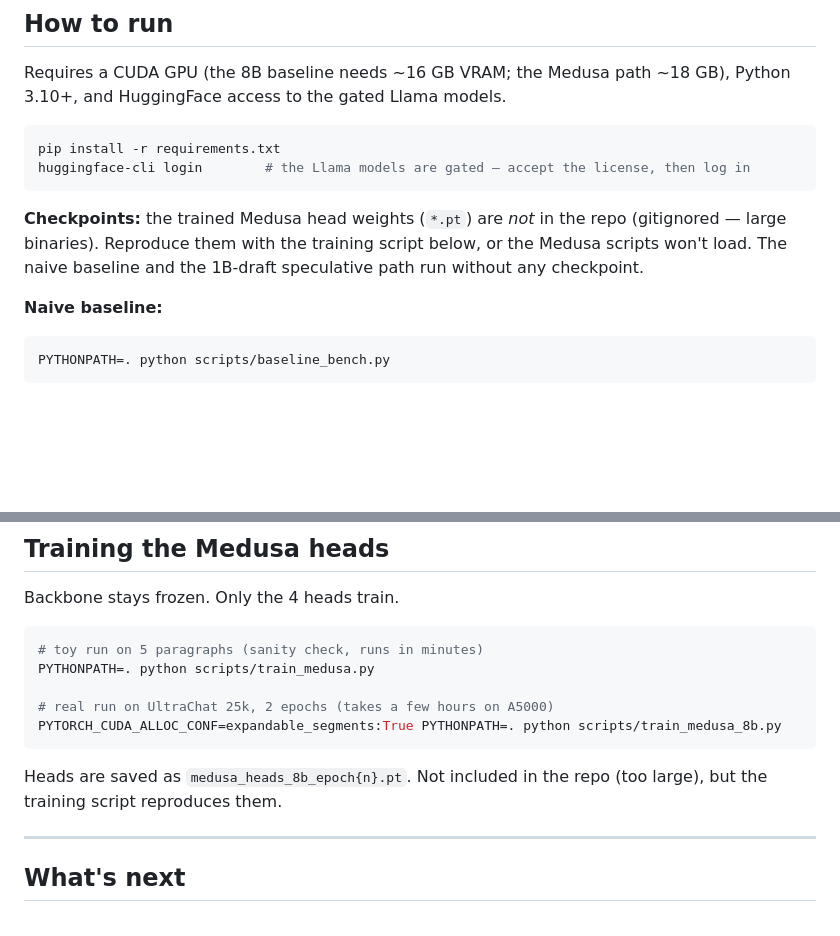
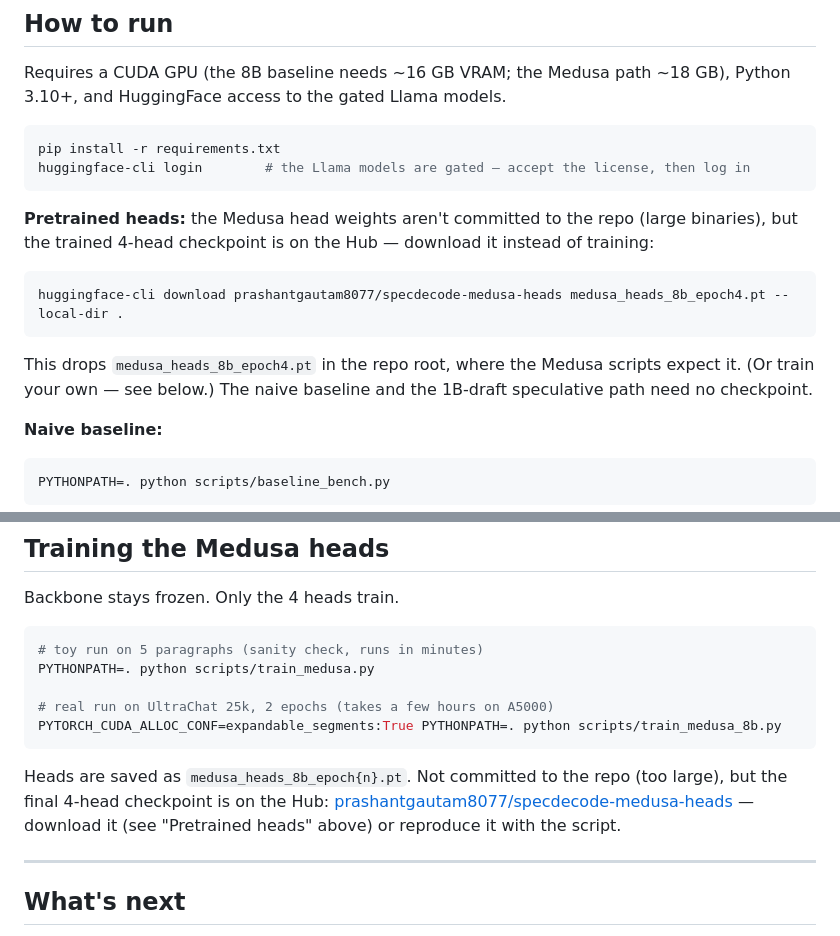
Before and after one commit to PrashantGautam-alt/specdecode, a Markdown page: README.md, 2 parts joined by grey strips. GitHub-like rendering; blank space fills up the shorter version.

Commit message:
README: link pretrained heads on the Hub (download instead of training)
The trained 4-head checkpoint is now public at
prashantgautam8077/specdecode-medusa-heads. Added a download command to
the run section and a link in the training section, so reproducers can
grab the weights instead of retraining (GPU still required).

Co-Authored-By: Claude Opus 4.8 <noreply@anthropic.com>

````diff
--- a/README.md
+++ b/README.md
@@ -103,7 +103,11 @@ pip install -r requirements.txt
 huggingface-cli login        # the Llama models are gated — accept the license, then log in
 ```
 
-**Checkpoints:** the trained Medusa head weights (`*.pt`) are *not* in the repo (gitignored — large binaries). Reproduce them with the training script below, or the Medusa scripts won't load. The naive baseline and the 1B-draft speculative path run without any checkpoint.
+**Pretrained heads:** the Medusa head weights aren't committed to the repo (large binaries), but the trained 4-head checkpoint is on the Hub — download it instead of training:
+```bash
+huggingface-cli download prashantgautam8077/specdecode-medusa-heads medusa_heads_8b_epoch4.pt --local-dir .
+```
+This drops `medusa_heads_8b_epoch4.pt` in the repo root, where the Medusa scripts expect it. (Or train your own — see below.) The naive baseline and the 1B-draft speculative path need no checkpoint.
 
 **Naive baseline:**
 ```bash
@@ -195,7 +199,7 @@ PYTHONPATH=. python scripts/train_medusa.py
 PYTORCH_CUDA_ALLOC_CONF=expandable_segments:True PYTHONPATH=. python scripts/train_medusa_8b.py
 ```
 
-Heads are saved as `medusa_heads_8b_epoch{n}.pt`. Not included in the repo (too large), but the training script reproduces them.
+Heads are saved as `medusa_heads_8b_epoch{n}.pt`. Not committed to the repo (too large), but the final 4-head checkpoint is on the Hub: [prashantgautam8077/specdecode-medusa-heads](https://huggingface.co/prashantgautam8077/specdecode-medusa-heads) — download it (see "Pretrained heads" above) or reproduce it with the script.
 
 ---
 
````
